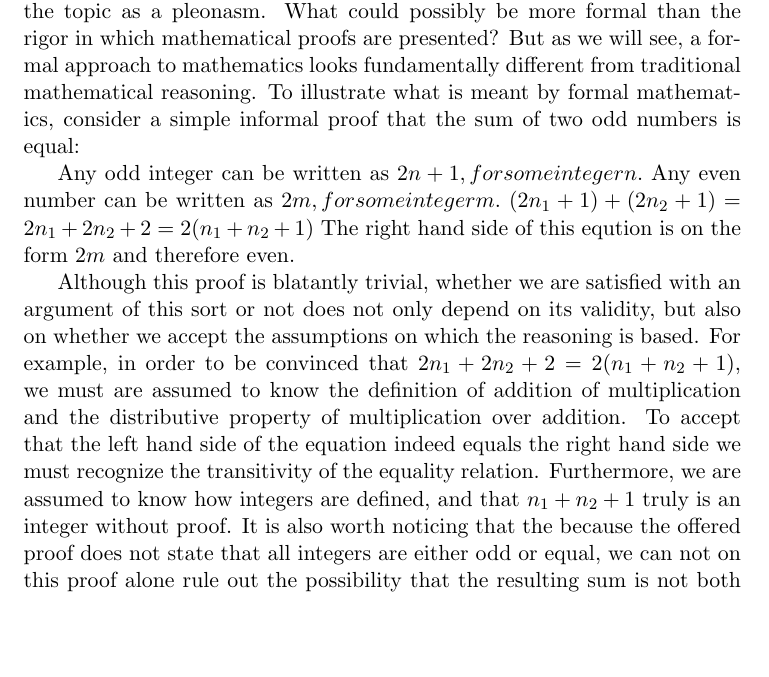
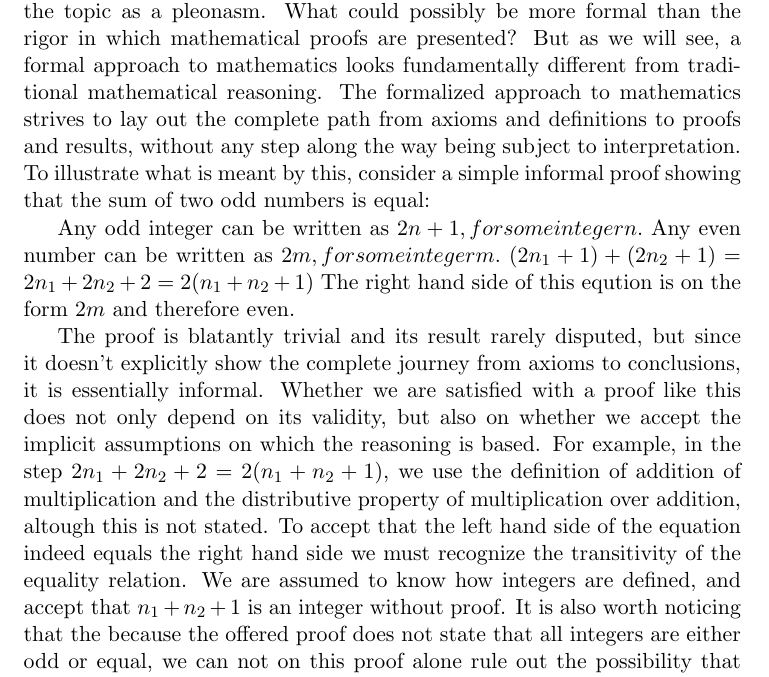
Before and after one commit to MrChico/Reals-in-agda, a LaTeX paper (FormMathAndEthPAPER.tex): part of page 2 of 7, cut so that both start at the same text, the shorter picture padded with empty space. Compiled offline with pdfLaTeX; the source files are stored in an older character set and shown here as Unicode.

Commit message:
More words

```diff
--- a/FormMathAndEthPAPER.tex
+++ b/FormMathAndEthPAPER.tex
@@ -21,16 +21,15 @@ The decentralized infrastructure of the blockchain technology Ethereum opens a n
 \tableofcontents
 
 \section{Introduction}\label{Formal and informal mathematics}
-The term 'Formalized mathematics' might strike readers unfamiliar with the topic as a pleonasm. What could possibly be more formal than the rigor in which mathematical proofs are presented? But as we will see, a formal approach to mathematics looks fundamentally different from traditional mathematical reasoning. To illustrate what is meant by formal mathematics, consider a simple informal proof that the sum of two odd numbers is equal:
+The term 'Formalized mathematics' might strike readers unfamiliar with the topic as a pleonasm. What could possibly be more formal than the rigor in which mathematical proofs are presented? But as we will see, a formal approach to mathematics looks fundamentally different from traditional mathematical reasoning. The formalized approach to mathematics strives to lay out the complete path from axioms and definitions to proofs and results, without any step along the way being subject to interpretation. To illustrate what is meant by this, consider a simple informal proof showing that the sum of two odd numbers is equal:
 
 Any odd integer can be written as $2n+1, for some integer n.$
 Any even number can be written as $2m, for some integer m.$
 $(2n_1+1) + (2n_2+1) = 2n_1 + 2n_2 + 2 = 2(n_1 + n_2 + 1)$
 The right hand side of this eqution is on the form $2m$ and therefore even.
 
-Although this proof is blatantly trivial, whether we are satisfied with an argument of this sort or not does not only depend on its validity, but also on whether we accept the assumptions on which the reasoning is based.
-For example, in order to be convinced that $2n_1+2n_2+2 = 2(n_1+n_2+1)$, we must are assumed to know the definition of addition of multiplication and the distributive property of multiplication over addition. To accept that the left hand side of the equation indeed equals the right hand side we must recognize the transitivity of the equality relation.
-Furthermore, we are assumed to know how integers are defined, and that $n_1+n_2+1$ truly is an integer without proof. It is also worth noticing that the because the offered proof does not state that all integers are either odd or equal, we can not on this proof alone rule out the possibility that the resulting sum is not both odd and even. Just the fact that our proof is written in plain english could also be a source of ambiguity.
+The proof is blatantly trivial and its result rarely disputed, but since it doesn't explicitly show the complete journey from axioms to conclusions, it is essentially informal. Whether we are satisfied with a proof like this does not only depend on its validity, but also on whether we accept the implicit assumptions on which the reasoning is based.
+For example, in the step $2n_1+2n_2+2 = 2(n_1+n_2+1)$, we use the definition of addition of multiplication and the distributive property of multiplication over addition, altough this is not stated. To accept that the left hand side of the equation indeed equals the right hand side we must recognize the transitivity of the equality relation. We are assumed to know how integers are defined, and accept that $n_1+n_2+1$ is an integer without proof. It is also worth noticing that the because the offered proof does not state that all integers are either odd or equal, we can not on this proof alone rule out the possibility that the resulting sum is not both odd and even. Just the fact that our proof is written in plain english could also be a source of ambiguity.
 
 Of course, the fact that these assumptions are omitted in the proof does not jeopoardize its vailidity. The implicit assumptions of our example proof are trivially proven. If mathematics always were to be conducted with absolute rigor and formality, it would unlikely produce any interesting results. It is widely accepted that a given mathematical proof will assume some prior knowledge and reasoning ability of the reader.
 
```
